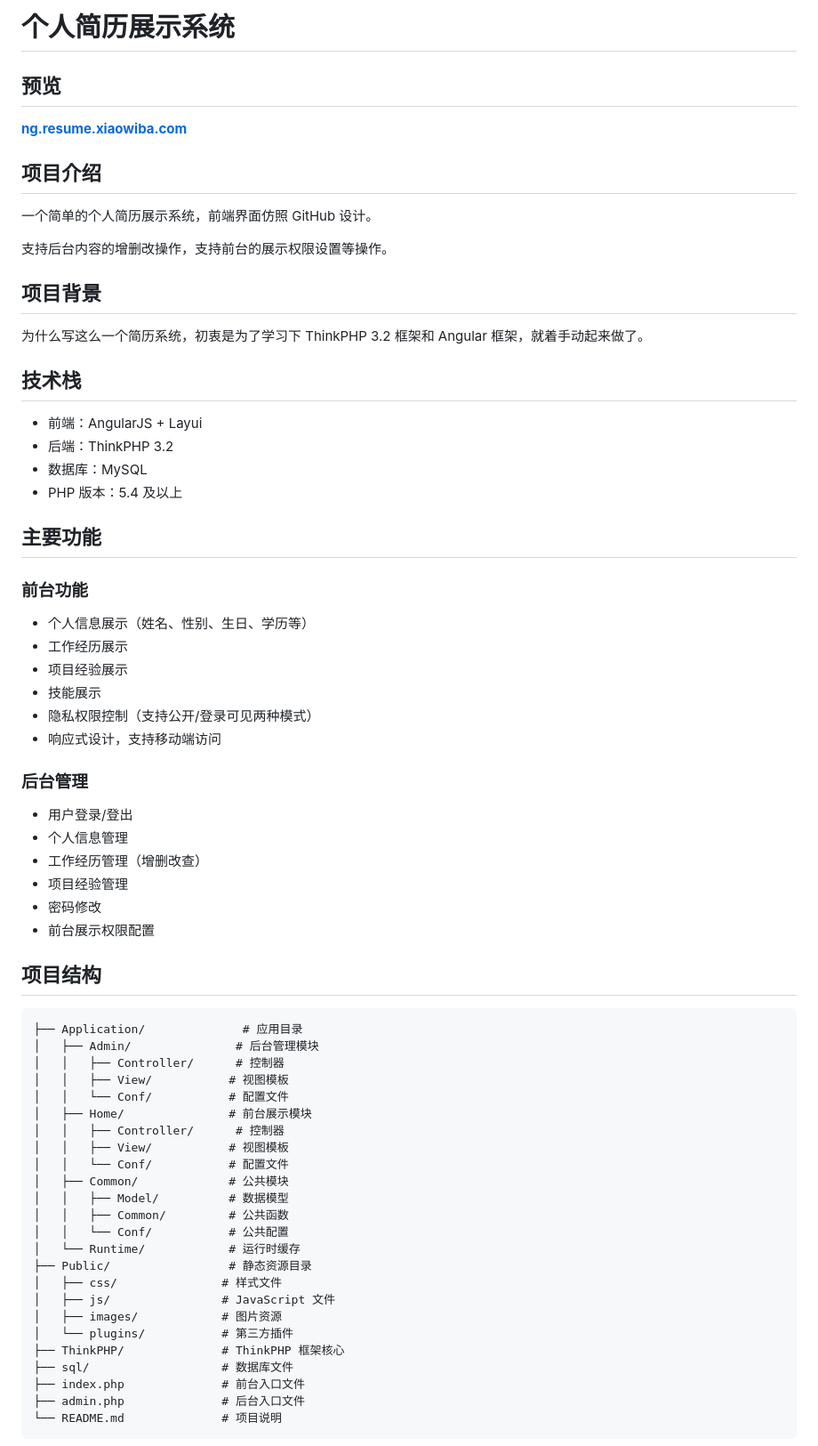
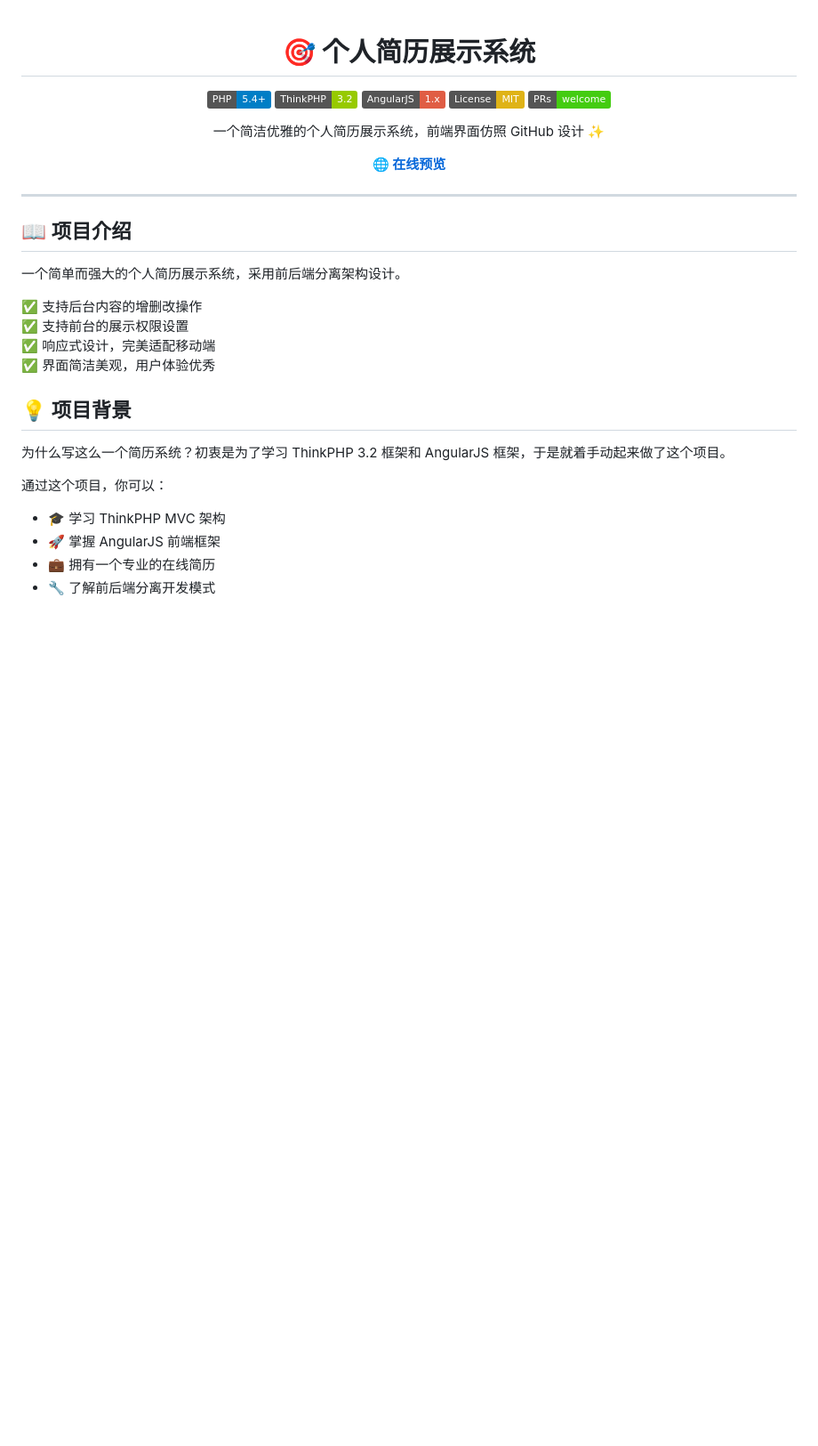
Before and after one commit to xiaowiba/ng.resume.xiaowiba, a Markdown page: README.md, the part around one of its changes. Shown at 89% size. Drawn GitHub-style; badges without logos; blank space fills up the shorter version.

````diff
--- a/README.md
+++ b/README.md
@@ -1,63 +1,45 @@
-# 个人简历展示系统
+<div align="center">
 
-## 预览
-<a href='http://ng.resume.xiaowiba.com' target='_blank'>**ng.resume.xiaowiba.com**</a>
+# 🎯 个人简历展示系统
 
-## 项目介绍
-一个简单的个人简历展示系统，前端界面仿照 GitHub 设计。
+<p align="center">
+  <img src="https://img.shields.io/badge/PHP-5.4+-blue.svg" alt="PHP Version">
+  <img src="https://img.shields.io/badge/ThinkPHP-3.2-green.svg" alt="ThinkPHP">
+  <img src="https://img.shields.io/badge/AngularJS-1.x-red.svg" alt="AngularJS">
+  <img src="https://img.shields.io/badge/License-MIT-yellow.svg" alt="License">
+  <img src="https://img.shields.io/badge/PRs-welcome-brightgreen.svg" alt="PRs Welcome">
+</p>
 
-支持后台内容的增删改操作，支持前台的展示权限设置等操作。
+<p align="center">
+  一个简洁优雅的个人简历展示系统，前端界面仿照 GitHub 设计 ✨
+</p>
 
-## 项目背景
-为什么写这么一个简历系统，初衷是为了学习下 ThinkPHP 3.2 框架和 Angular 框架，就着手动起来做了。
+<p align="center">
+  <a href="http://ng.resume.xiaowiba.com" target="_blank">
+    <strong>🌐 在线预览</strong>
+  </a>
+</p>
 
-## 技术栈
-- 前端：AngularJS + Layui
-- 后端：ThinkPHP 3.2
-- 数据库：MySQL
-- PHP 版本：5.4 及以上
+</div>
 
-## 主要功能
+---
 
-### 前台功能
-- 个人信息展示（姓名、性别、生日、学历等）
-- 工作经历展示
-- 项目经验展示
-- 技能展示
-- 隐私权限控制（支持公开/登录可见两种模式）
-- 响应式设计，支持移动端访问
+## 📖 项目介绍
 
-### 后台管理
-- 用户登录/登出
-- 个人信息管理
-- 工作经历管理（增删改查）
-- 项目经验管理
-- 密码修改
-- 前台展示权限配置
+一个简单而强大的个人简历展示系统，采用前后端分离架构设计。
 
-## 项目结构
-```
-├── Application/              # 应用目录
-│   ├── Admin/               # 后台管理模块
-│   │   ├── Controller/      # 控制器
-│   │   ├── View/           # 视图模板
-│   │   └── Conf/           # 配置文件
-│   ├── Home/               # 前台展示模块
-│   │   ├── Controller/      # 控制器
-│   │   ├── View/           # 视图模板
-│   │   └── Conf/           # 配置文件
-│   ├── Common/             # 公共模块
-│   │   ├── Model/          # 数据模型
-│   │   ├── Common/         # 公共函数
-│   │   └── Conf/           # 公共配置
-│   └── Runtime/            # 运行时缓存
-├── Public/                 # 静态资源目录
-│   ├── css/               # 样式文件
-│   ├── js/                # JavaScript 文件
-│   ├── images/            # 图片资源
-│   └── plugins/           # 第三方插件
-├── ThinkPHP/              # ThinkPHP 框架核心
-├── sql/                   # 数据库文件
-├── index.php              # 前台入口文件
-├── admin.php              # 后台入口文件
-└── README.md              # 项目说明
+✅ 支持后台内容的增删改操作
+✅ 支持前台的展示权限设置
+✅ 响应式设计，完美适配移动端
+✅ 界面简洁美观，用户体验优秀
+
+## 💡 项目背景
+
+为什么写这么一个简历系统？初衷是为了学习 ThinkPHP 3.2 框架和 AngularJS 框架，于是就着手动起来做了这个项目。
+
+通过这个项目，你可以：
+- 🎓 学习 ThinkPHP MVC 架构
+- 🚀 掌握 AngularJS 前端框架
+- 💼 拥有一个专业的在线简历
+- 🔧 了解前后端分离开发模式
+
````
Also changed, not shown: other parts of README.md (+156 -34 lines).
